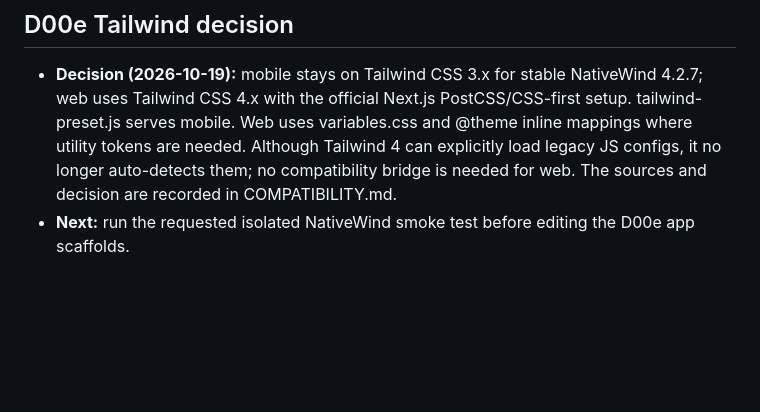
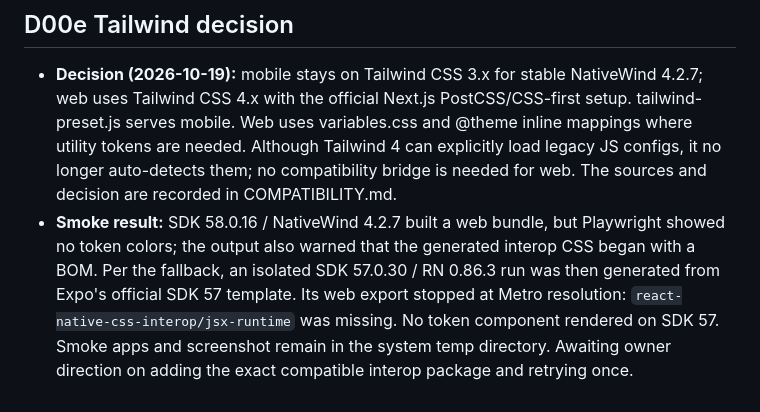
Before and after one commit to Yousef-Abdallah-1711/furever, a Markdown page: specs/001-furever-platform/implementation-log.md, the part around the change. GitHub-like rendering; blank space fills up the shorter version.

Commit message:
docs(D00e): record SDK 57 smoke blocker

```diff
--- a/specs/001-furever-platform/implementation-log.md
+++ b/specs/001-furever-platform/implementation-log.md
@@ -195,4 +195,4 @@ sections. No further action needed before T002.
 ## D00e Tailwind decision
 
 - **Decision (2026-10-19):** mobile stays on Tailwind CSS 3.x for stable NativeWind 4.2.7; web uses Tailwind CSS 4.x with the official Next.js PostCSS/CSS-first setup. tailwind-preset.js serves mobile. Web uses variables.css and @theme inline mappings where utility tokens are needed. Although Tailwind 4 can explicitly load legacy JS configs, it no longer auto-detects them; no compatibility bridge is needed for web. The sources and decision are recorded in COMPATIBILITY.md.
-- **Next:** run the requested isolated NativeWind smoke test before editing the D00e app scaffolds.
+- **Smoke result:** SDK 58.0.16 / NativeWind 4.2.7 built a web bundle, but Playwright showed no token colors; the output also warned that the generated interop CSS began with a BOM. Per the fallback, an isolated SDK 57.0.30 / RN 0.86.3 run was then generated from Expo's official SDK 57 template. Its web export stopped at Metro resolution: `react-native-css-interop/jsx-runtime` was missing. No token component rendered on SDK 57. Smoke apps and screenshot remain in the system temp directory. Awaiting owner direction on adding the exact compatible interop package and retrying once.
```
